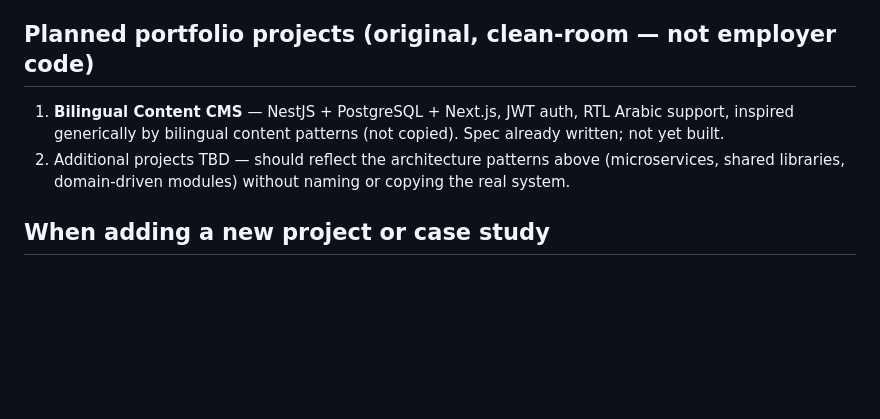
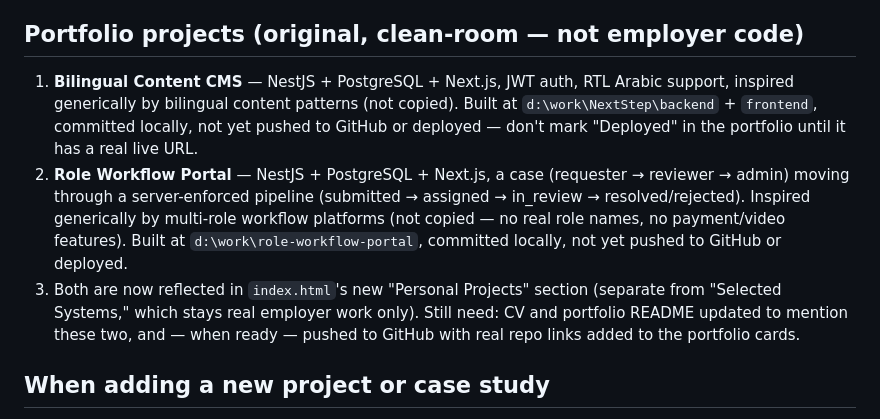
Before and after one commit to senin142/portfolio1.0, a Markdown page: CLAUDE.md, the part around the change. Drawn GitHub-style; blank space fills up the shorter version.

Commit message:
Update CLAUDE.md: both portfolio projects now built, not just planned
Co-Authored-By: Claude Sonnet 5 <noreply@anthropic.com>

```diff
--- a/CLAUDE.md
+++ b/CLAUDE.md
@@ -40,10 +40,11 @@ Every claim in the portfolio, CV, and README must be something Shubhanshu can ex
 - Case study cards use a status dot + label: teal "Deployed" / amber "In staging" / teal "Ongoing" — never mark something deployed if it isn't.
 - Single-file HTML (`index.html`), no build step, hosted via GitHub Pages at https://senin142.github.io/portfolio1.0/
 
-## Planned portfolio projects (original, clean-room — not employer code)
+## Portfolio projects (original, clean-room — not employer code)
 
-1. **Bilingual Content CMS** — NestJS + PostgreSQL + Next.js, JWT auth, RTL Arabic support, inspired generically by bilingual content patterns (not copied). Spec already written; not yet built.
-2. Additional projects TBD — should reflect the architecture patterns above (microservices, shared libraries, domain-driven modules) without naming or copying the real system.
+1. **Bilingual Content CMS** — NestJS + PostgreSQL + Next.js, JWT auth, RTL Arabic support, inspired generically by bilingual content patterns (not copied). Built at `d:\work\NextStep\backend` + `frontend`, committed locally, not yet pushed to GitHub or deployed — don't mark "Deployed" in the portfolio until it has a real live URL.
+2. **Role Workflow Portal** — NestJS + PostgreSQL + Next.js, a case (requester → reviewer → admin) moving through a server-enforced pipeline (submitted → assigned → in_review → resolved/rejected). Inspired generically by multi-role workflow platforms (not copied — no real role names, no payment/video features). Built at `d:\work\role-workflow-portal`, committed locally, not yet pushed to GitHub or deployed.
+3. Both are now reflected in `index.html`'s new "Personal Projects" section (separate from "Selected Systems," which stays real employer work only). Still need: CV and portfolio README updated to mention these two, and — when ready — pushed to GitHub with real repo links added to the portfolio cards.
 
 ## When adding a new project or case study
 
```
